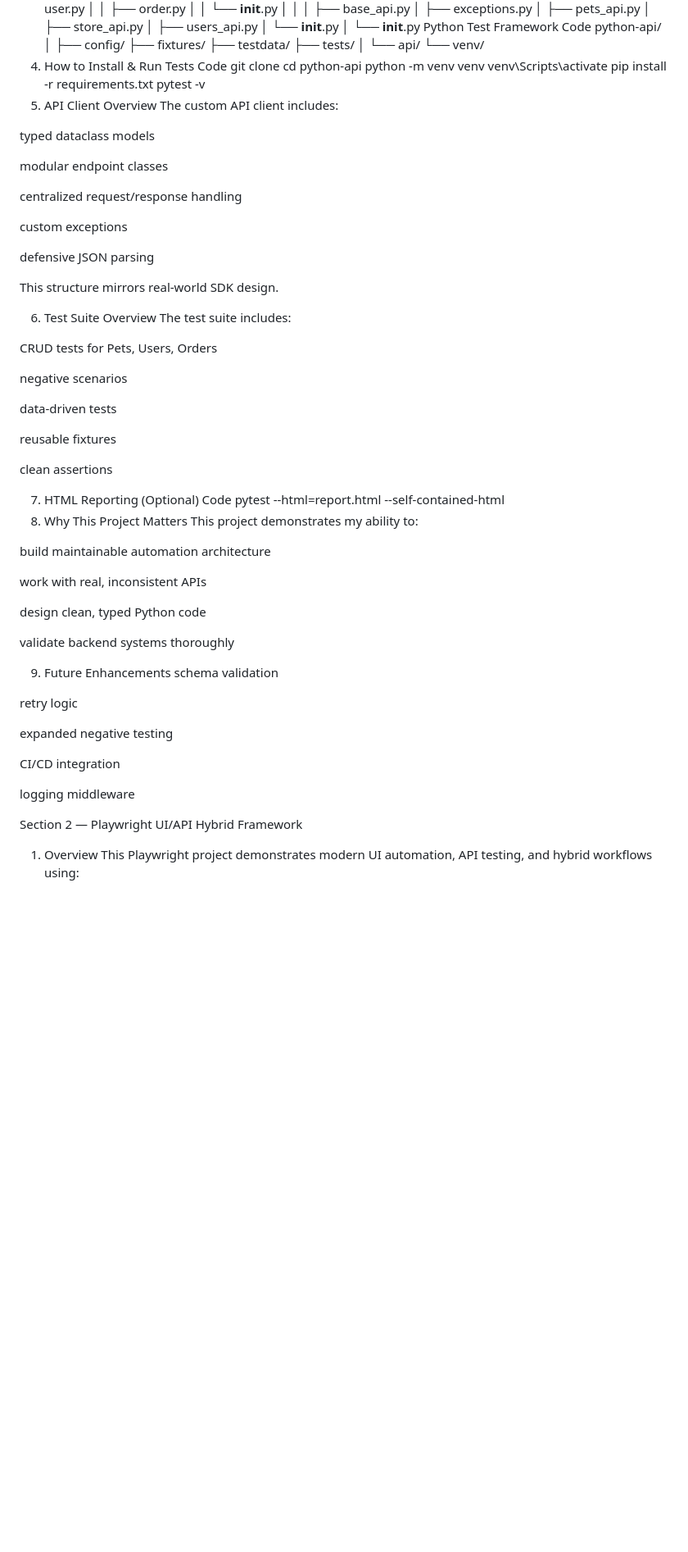
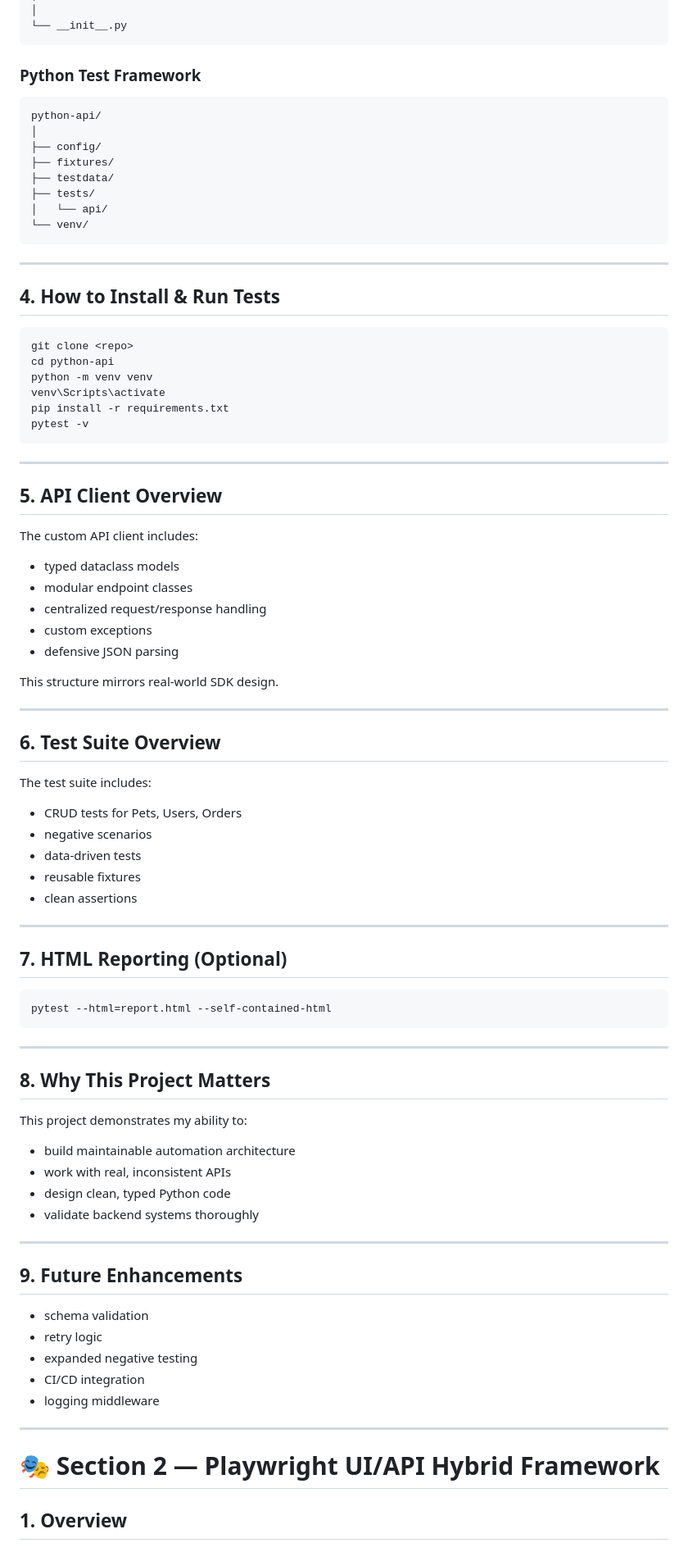
Before and after one commit to Sandydrago/playwright-portfolio, a Markdown page: README.md, the part around one of its changes. Shown at 82% size. Drawn GitHub-style; blank space fills up the shorter version.

````diff
--- a/README.md
+++ b/README.md
@@ -80,8 +96,11 @@ api/
 │   └── __init__.py
 │
 └── __init__.py
-Python Test Framework
-Code
+```
+
+### Python Test Framework
+
+```
 python-api/
 │
 ├── config/
@@ -90,68 +109,81 @@ python-api/
 ├── tests/
 │   └── api/
 └── venv/
-4. How to Install & Run Tests
-Code
+```
+
+---
+
+## 4. How to Install & Run Tests
+
+```
 git clone <repo>
 cd python-api
 python -m venv venv
 venv\Scripts\activate
 pip install -r requirements.txt
 pytest -v
-5. API Client Overview
+```
+
+---
+
+## 5. API Client Overview
+
 The custom API client includes:
 
-typed dataclass models
-
-modular endpoint classes
-
-centralized request/response handling
-
-custom exceptions
-
-defensive JSON parsing
+- typed dataclass models
+- modular endpoint classes
+- centralized request/response handling
+- custom exceptions
+- defensive JSON parsing
 
 This structure mirrors real-world SDK design.
 
-6. Test Suite Overview
+---
+
+## 6. Test Suite Overview
+
 The test suite includes:
 
-CRUD tests for Pets, Users, Orders
+- CRUD tests for Pets, Users, Orders
+- negative scenarios
+- data-driven tests
+- reusable fixtures
+- clean assertions
 
-negative scenarios
+---
 
-data-driven tests
+## 7. HTML Reporting (Optional)
 
-reusable fixtures
+```
+pytest --html=report.html --self-contained-html
+```
 
-clean assertions
+---
 
-7. HTML Reporting (Optional)
-Code
-pytest --html=report.html --self-contained-html
-8. Why This Project Matters
+## 8. Why This Project Matters
+
 This project demonstrates my ability to:
 
-build maintainable automation architecture
+- build maintainable automation architecture
+- work with real, inconsistent APIs
+- design clean, typed Python code
+- validate backend systems thoroughly
 
-work with real, inconsistent APIs
+---
 
-design clean, typed Python code
+## 9. Future Enhancements
 
-validate backend systems thoroughly
+- schema validation
+- retry logic
+- expanded negative testing
+- CI/CD integration
+- logging middleware
 
-9. Future Enhancements
-schema validation
+---
 
-retry logic
+# 🎭 Section 2 — Playwright UI/API Hybrid Framework
 
-expanded negative testing
+## 1. Overview
 
-CI/CD integration
-
-logging middleware
-
-Section 2 — Playwright UI/API Hybrid Framework
-1. Overview
 This Playwright project demonstrates modern UI automation, API testing, and hybrid workflows using:
 
````
Also changed, not shown: other parts of README.md (+123 -100 lines).
